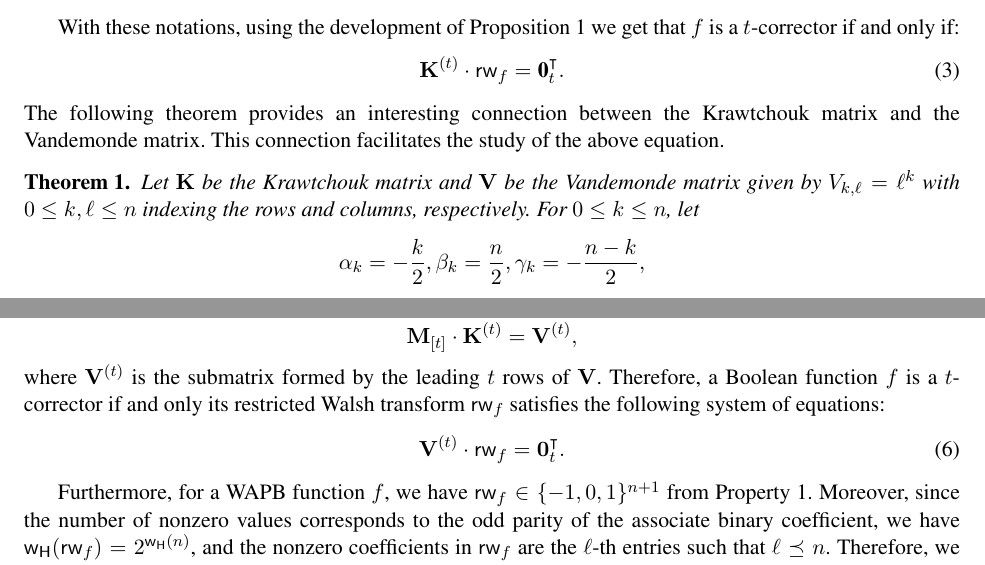
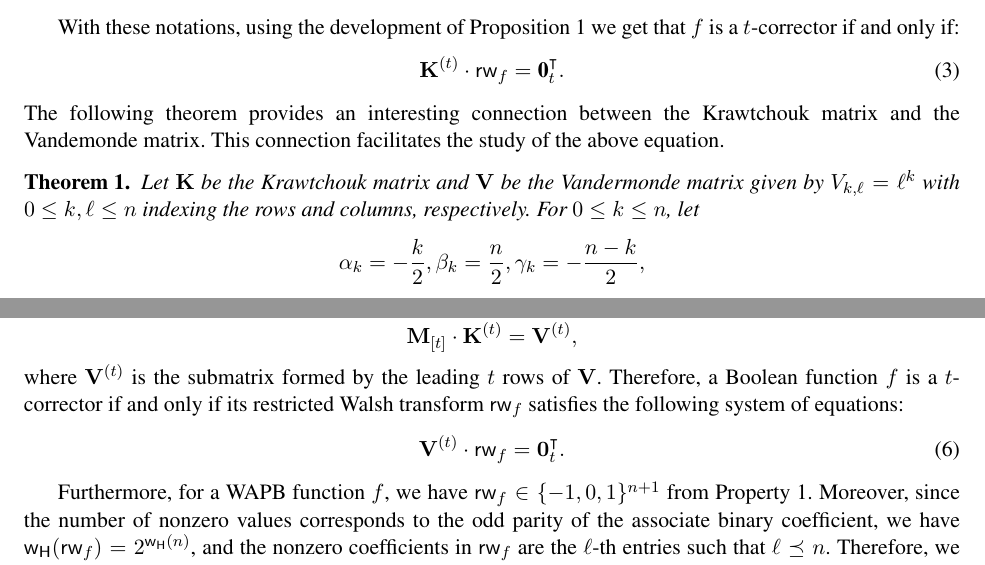
Before and after one commit to pierrickmeaux/WAPBres, a LaTeX thesis (WAPBres.tex): two parts of page 4 of 19, joined at a grey line, cut so that both start at the same text. Compiled offline with LaTeX, dvips and Ghostscript.

Commit message:
fixed typos

```diff
--- a/WAPBres.tex
+++ b/WAPBres.tex
@@ -345,7 +345,7 @@ With these notations, using the development of Proposition~\ref{prop:WalsCorr} w
 The following theorem provides an interesting connection between the Krawtchouk matrix and the Vandemonde matrix. This connection facilitates the study of the above equation.
 
 \begin{theorem}\label{Th_K_V_matrices}
-	Let $\matK$ be the Krawtchouk matrix and $\matV$ be the Vandemonde matrix given by $V_{k,\ell} =\ell^k$ with $0\leq k,\ell\leq n$ indexing the rows and columns, respectively.
+	Let $\matK$ be the Krawtchouk matrix and $\matV$ be the Vandermonde matrix given by $V_{k,\ell} =\ell^k$ with $0\leq k,\ell\leq n$ indexing the rows and columns, respectively.
 	For $0\leq k\leq n$, let
 	\[
 	\alpha_k = -\frac{k}{2}, \beta_k = \frac{n}{2}, \gamma_k = -\frac{n-k}{2},
@@ -398,7 +398,7 @@ Then it follows from Theorem~\ref{Th_K_V_matrices} that
 \[
 \matM_{[t]} \cdot \matK^{(t)} = \matV^{(t)},
 \]where $\matV^{(t)}$ is the submatrix formed by the leading $t$ rows of $\matV$.
-Therefore,  a Boolean function $f$ is a $t$-corrector if and only its restricted Walsh transform $\rwv{f}$
+Therefore,  a Boolean function $f$ is a $t$-corrector if and only if its restricted Walsh transform $\rwv{f}$
 satisfies the following system of equations:
 \begin{equation}\label{Eq_Vandemonde_system}
 \matV^{(t)} \cdot \rwv{f} = \mathbf{0}_t^\intercal.
```
